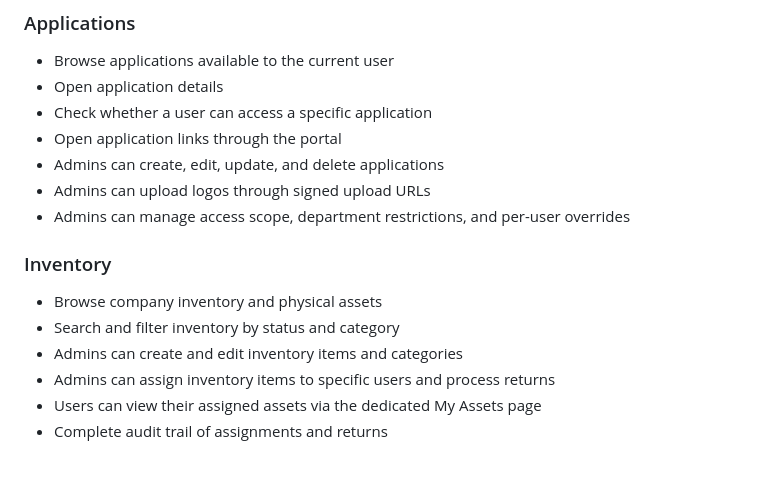
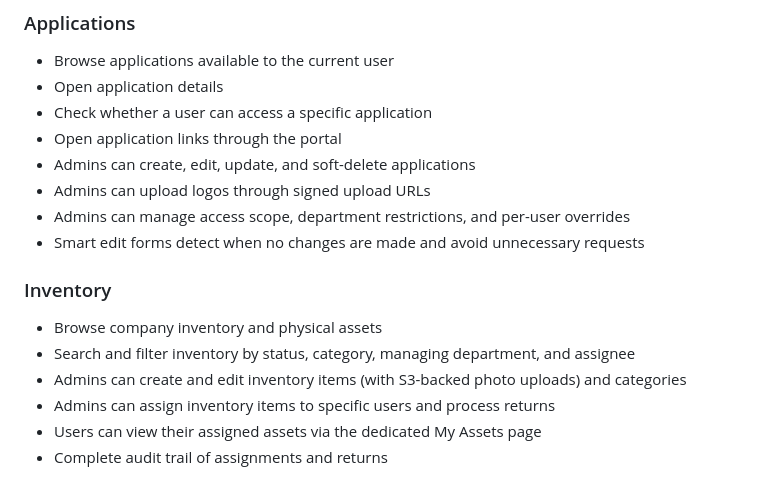
Before and after one commit to micoliser/incel-portal, a Markdown page: README.md, the part around the change. Rendered like a GitHub page.

Commit message:
docs: update documentation for inventory photo uploads, and smart edit detection

```diff
--- a/README.md
+++ b/README.md
@@ -88,15 +88,16 @@ incel-portal/
 - Open application details
 - Check whether a user can access a specific application
 - Open application links through the portal
-- Admins can create, edit, update, and delete applications
+- Admins can create, edit, update, and soft-delete applications
 - Admins can upload logos through signed upload URLs
 - Admins can manage access scope, department restrictions, and per-user overrides
+- Smart edit forms detect when no changes are made and avoid unnecessary requests
 
 ### Inventory
 
 - Browse company inventory and physical assets
-- Search and filter inventory by status and category
-- Admins can create and edit inventory items and categories
+- Search and filter inventory by status, category, managing department, and assignee
+- Admins can create and edit inventory items (with S3-backed photo uploads) and categories
 - Admins can assign inventory items to specific users and process returns
 - Users can view their assigned assets via the dedicated My Assets page
 - Complete audit trail of assignments and returns
```
Also changed, not shown: docs/TECHNICAL_DOCUMENTATION.md (+4 -2 lines), docs/USER GUIDE.md (+3 -3 lines).
